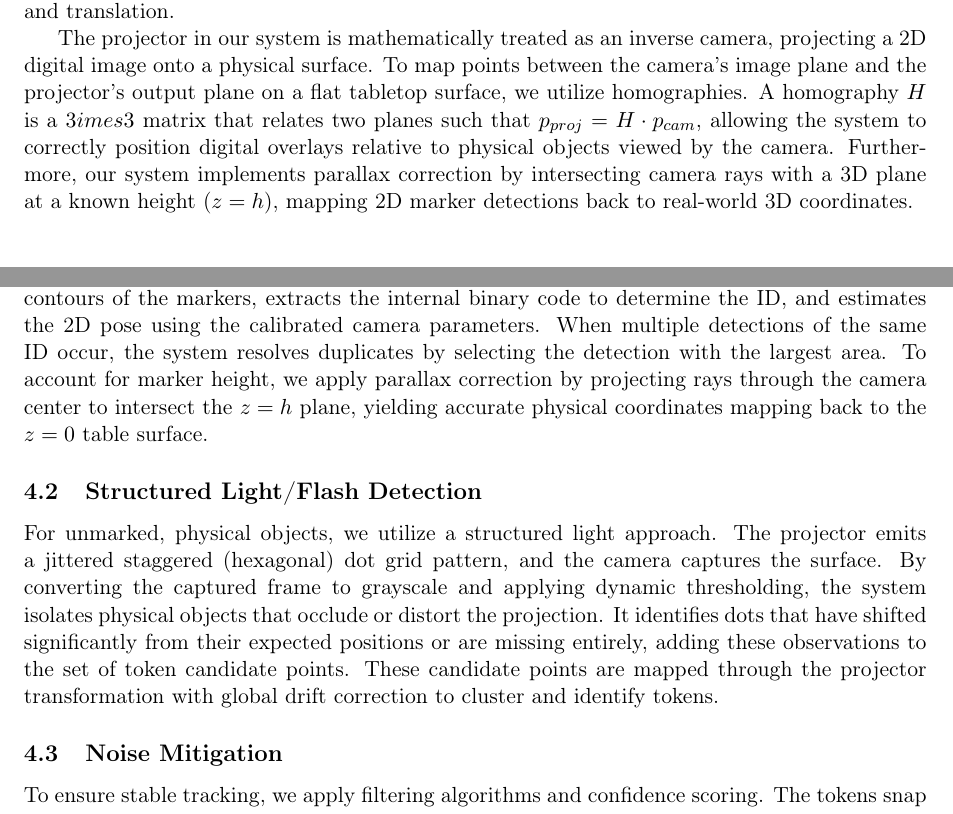
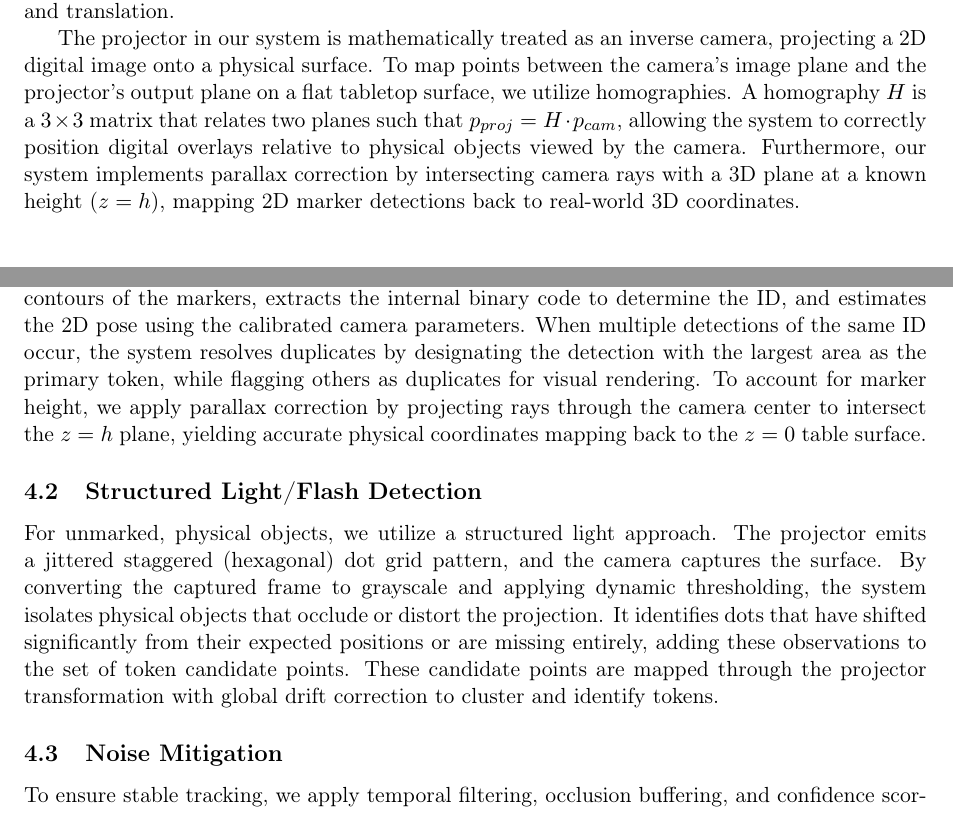
Before and after one commit to regelatwork/light-map, a LaTeX paper (docs/whitepaper/main.tex): two parts of pages 1 and 2 of 3, joined at a grey line, cut so that both start at the same text. Compiled offline with pdfLaTeX.

Commit message:
docs: polish whitepaper source and update gitignore for LaTeX artifacts

```diff
--- a/docs/whitepaper/main.tex
+++ b/docs/whitepaper/main.tex
@@ -38,7 +38,7 @@ This paper focuses on the first two challenges, describing the mathematical foun
 
 The core of our tracking system relies on standard computer vision models. The camera is modeled as a pinhole device, where a 3D point $(X, Y, Z)$ is projected onto the 2D image plane $(u, v)$ through the intrinsic camera matrix $K$ and extrinsic parameters $[R|t]$ representing rotation and translation.
 
-The projector in our system is mathematically treated as an inverse camera, projecting a 2D digital image onto a physical surface. To map points between the camera's image plane and the projector's output plane on a flat tabletop surface, we utilize homographies. A homography $H$ is a $3 	imes 3$ matrix that relates two planes such that $p_{proj} = H \cdot p_{cam}$, allowing the system to correctly position digital overlays relative to physical objects viewed by the camera. Furthermore, our system implements parallax correction by intersecting camera rays with a 3D plane at a known height ($z=h$), mapping 2D marker detections back to real-world 3D coordinates.
+The projector in our system is mathematically treated as an inverse camera, projecting a 2D digital image onto a physical surface. To map points between the camera's image plane and the projector's output plane on a flat tabletop surface, we utilize homographies. A homography $H$ is a $3 \times 3$ matrix that relates two planes such that $p_{proj} = H \cdot p_{cam}$, allowing the system to correctly position digital overlays relative to physical objects viewed by the camera. Furthermore, our system implements parallax correction by intersecting camera rays with a 3D plane at a known height ($z=h$), mapping 2D marker detections back to real-world 3D coordinates.
 
 \section{Calibration Workflow}
 
@@ -55,11 +55,11 @@ Achieving precision requires a robust calibration pipeline, which is divided int
 Tokens are tracked using two distinct methods to provide flexibility and robustness.
 
 \subsection{ArUco-based Tracking}
-For marked tokens, we employ ArUco markers. The detection algorithm identifies the square contours of the markers, extracts the internal binary code to determine the ID, and estimates the 2D pose using the calibrated camera parameters. When multiple detections of the same ID occur, the system resolves duplicates by selecting the detection with the largest area. To account for marker height, we apply parallax correction by projecting rays through the camera center to intersect the $z=h$ plane, yielding accurate physical coordinates mapping back to the $z=0$ table surface.
+For marked tokens, we employ ArUco markers. The detection algorithm identifies the square contours of the markers, extracts the internal binary code to determine the ID, and estimates the 2D pose using the calibrated camera parameters. When multiple detections of the same ID occur, the system resolves duplicates by designating the detection with the largest area as the primary token, while flagging others as duplicates for visual rendering. To account for marker height, we apply parallax correction by projecting rays through the camera center to intersect the $z=h$ plane, yielding accurate physical coordinates mapping back to the $z=0$ table surface.
 
 \subsection{Structured Light/Flash Detection}
 For unmarked, physical objects, we utilize a structured light approach. The projector emits a jittered staggered (hexagonal) dot grid pattern, and the camera captures the surface. By converting the captured frame to grayscale and applying dynamic thresholding, the system isolates physical objects that occlude or distort the projection. It identifies dots that have shifted significantly from their expected positions or are missing entirely, adding these observations to the set of token candidate points. These candidate points are mapped through the projector transformation with global drift correction to cluster and identify tokens.
 
 \subsection{Noise Mitigation}
-To ensure stable tracking, we apply filtering algorithms and confidence scoring. The tokens snap to the grid using continuous rectangle placement and mean-shift clustering if grid alignment is enabled, preventing duplicate assignments to a single cell and ensuring smooth overlays.
+To ensure stable tracking, we apply temporal filtering, occlusion buffering, and confidence scoring. For structured light detection, token candidates are clustered using continuous rectangle placement and mean-shift clustering. When grid alignment is enabled, all tracked tokens snap to the virtual grid, preventing duplicate assignments to a single cell and ensuring smooth overlays.
 
```
Also changed, not shown: docs/whitepaper/main.tex (2 more changed lines), 2 other files.
